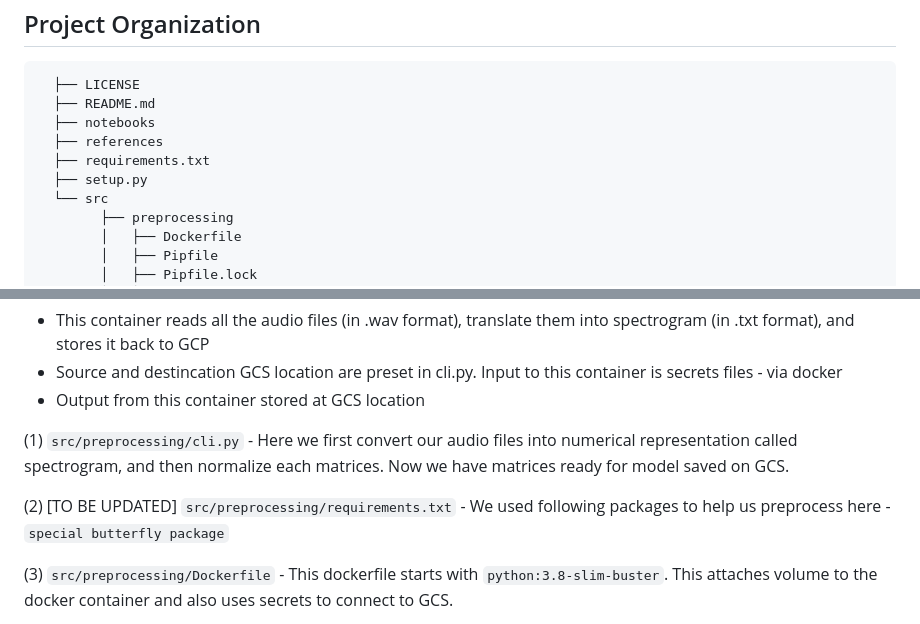
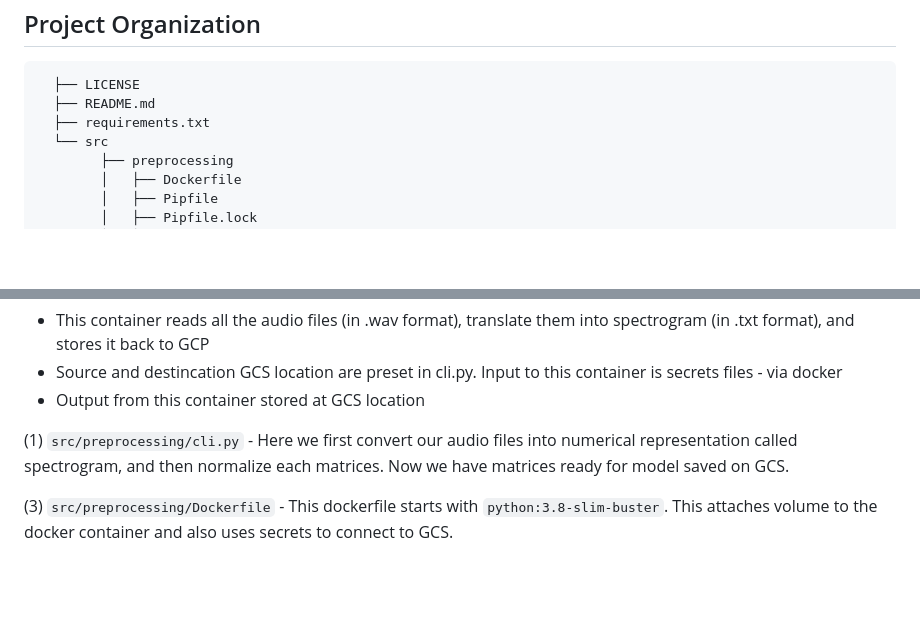
Before and after one commit to charlineshen/AC215_CryCryBaby, a Markdown page: README.md, 2 parts joined by grey strips. Rendered like a GitHub page; blank space fills up the shorter version.

```diff
--- a/README.md
+++ b/README.md
@@ -7,10 +7,7 @@ Project Organization
 ------------
       ├── LICENSE
       ├── README.md
-      ├── notebooks
-      ├── references
       ├── requirements.txt
-      ├── setup.py
       └── src
             ├── preprocessing
             │   ├── Dockerfile
@@ -50,8 +47,6 @@ Our main datasource will come from the Donate-a-Cry Corpus  (https://github.com/
 
 (1) `src/preprocessing/cli.py`  - Here we first convert our audio files into numerical representation called spectrogram, and then normalize each matrices. Now we have matrices ready for model saved on GCS.
 
-(2) [TO BE UPDATED] `src/preprocessing/requirements.txt` - We used following packages to help us preprocess here - `special butterfly package`
-
 (3) `src/preprocessing/Dockerfile` - This dockerfile starts with  `python:3.8-slim-buster`. This <statement> attaches volume to the docker container and also uses secrets to connect to GCS.
 
 (4) `src/preprocessing/Pipfile` - This file will be used by the Pipenv virtual environment to manage project dependencies.
```
